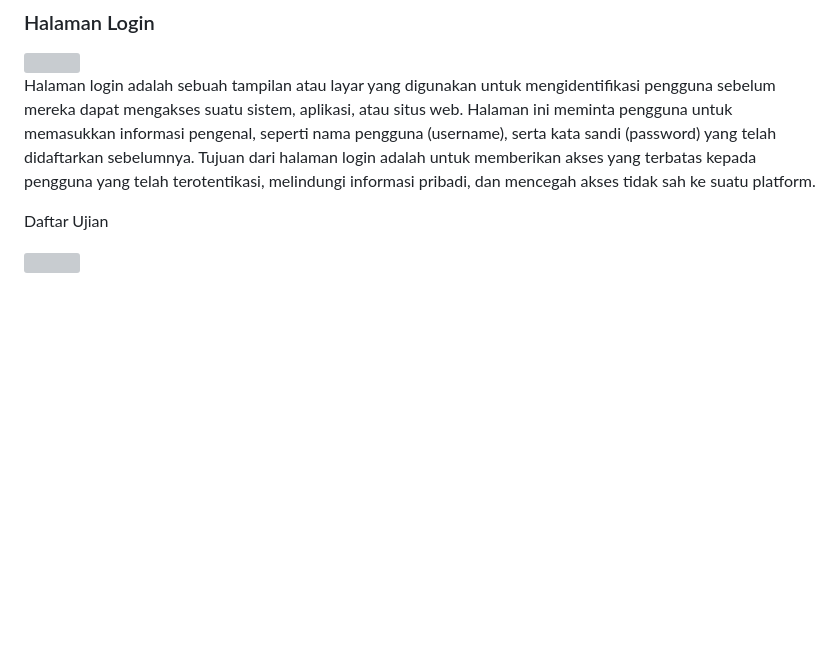
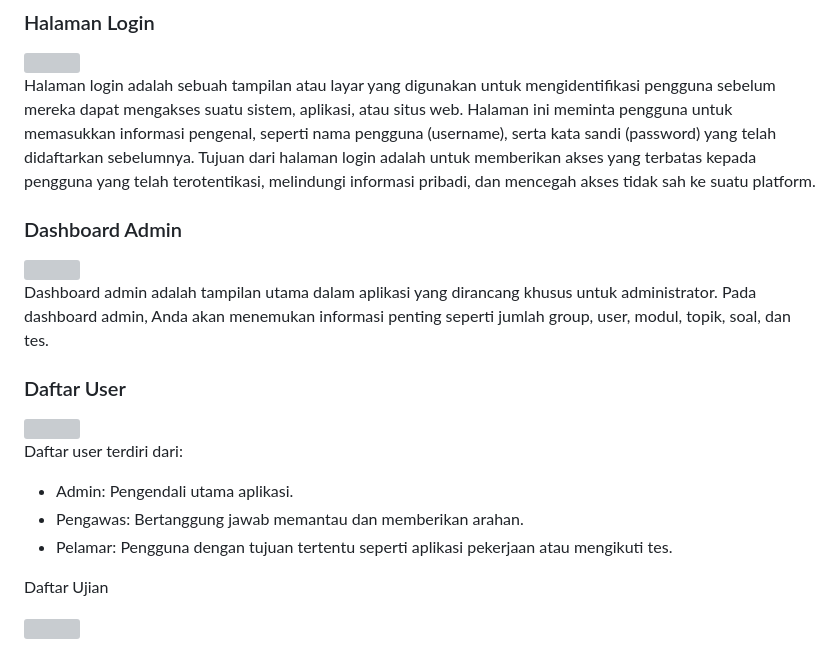
Before and after one commit to hudalgtr99/Krakatau-Exam, a Markdown page: README.md, the part around the change. Drawn GitHub-style; blank space fills up the shorter version; grey boxes are pictures that could not be loaded.

Commit message:
Update Admin Dashboard & User list

```diff
--- a/README.md
+++ b/README.md
@@ -7,6 +7,23 @@ Aplikasi ujian ini dibuat berdasarkan aplikasi ujian TCExam yang mana telah memb
 <img src="https://i.postimg.cc/jdXJ6hzq/Screenshot-2023-10-03-141440.png" width="800px"/>
 
 Halaman login adalah sebuah tampilan atau layar yang digunakan untuk mengidentifikasi pengguna sebelum mereka dapat mengakses suatu sistem, aplikasi, atau situs web. Halaman ini meminta pengguna untuk memasukkan informasi pengenal, seperti nama pengguna (username), serta kata sandi (password) yang telah didaftarkan sebelumnya. Tujuan dari halaman login adalah untuk memberikan akses yang terbatas kepada pengguna yang telah terotentikasi, melindungi informasi pribadi, dan mencegah akses tidak sah ke suatu platform.
+
+
+### Dashboard Admin
+
+<img src="https://i.postimg.cc/25w0WW2P/Screenshot-2023-10-03-142927.png" width="800px"/>
+
+Dashboard admin adalah tampilan utama dalam aplikasi yang dirancang khusus untuk administrator. Pada dashboard admin, Anda akan menemukan informasi penting seperti jumlah group, user, modul, topik, soal, dan tes.
+
+
+### Daftar User
+
+<img src="https://i.postimg.cc/y6MrBHd5/Screenshot-2023-10-03-143630.png" width="800px"/>
+
+Daftar user terdiri dari:
+- Admin: Pengendali utama aplikasi.
+- Pengawas: Bertanggung jawab memantau dan memberikan arahan.
+- Pelamar: Pengguna dengan tujuan tertentu seperti aplikasi pekerjaan atau mengikuti tes.
 
 
 Daftar Ujian
```
